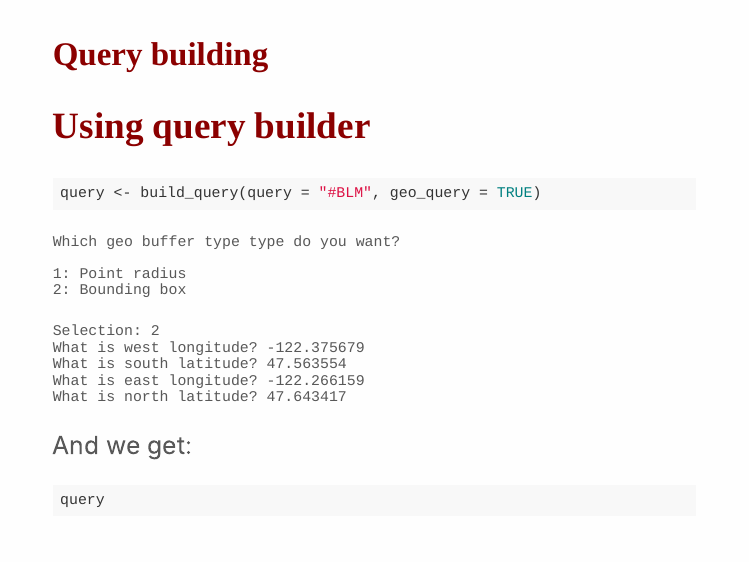
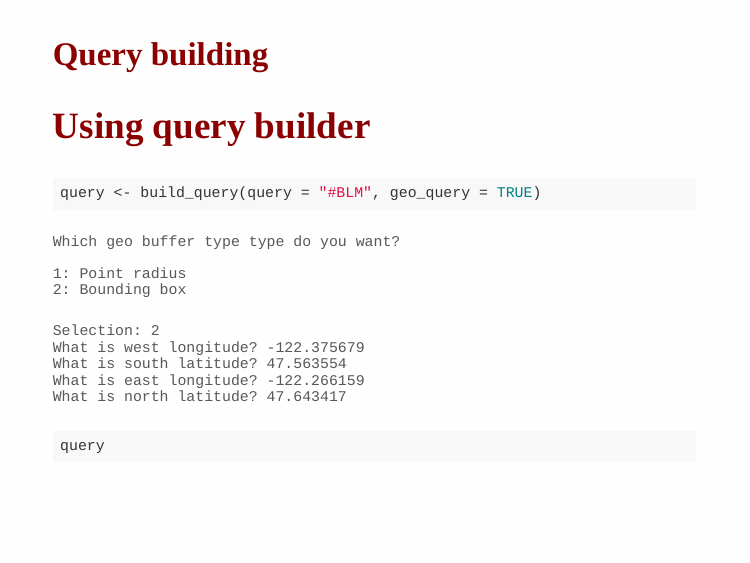
Before and after one commit to cjbarrie/twitter_twitch, an R Markdown document (twitch_slides.Rmd): page 19 of 19. Rendered offline with R 4.5, knitr and Pandoc, with nearby package versions; the code chunks are not run, so their results and figures are left out; the slides are laid out offline by our stand-in for remark.js, each with all of its steps uncovered, in fonts that may differ from those the slides ask for, and without slide numbers, shadows or browser add-ons.

Commit message:
Update slides

````diff
--- a/twitch_slides.Rmd
+++ b/twitch_slides.Rmd
@@ -314,8 +314,6 @@ query <-
 
 ```
 
-And we get:
-
 ```{r}
 query
 ```
````
Also changed, not shown: twitch_slides.html, twitch_slides.pdf.
